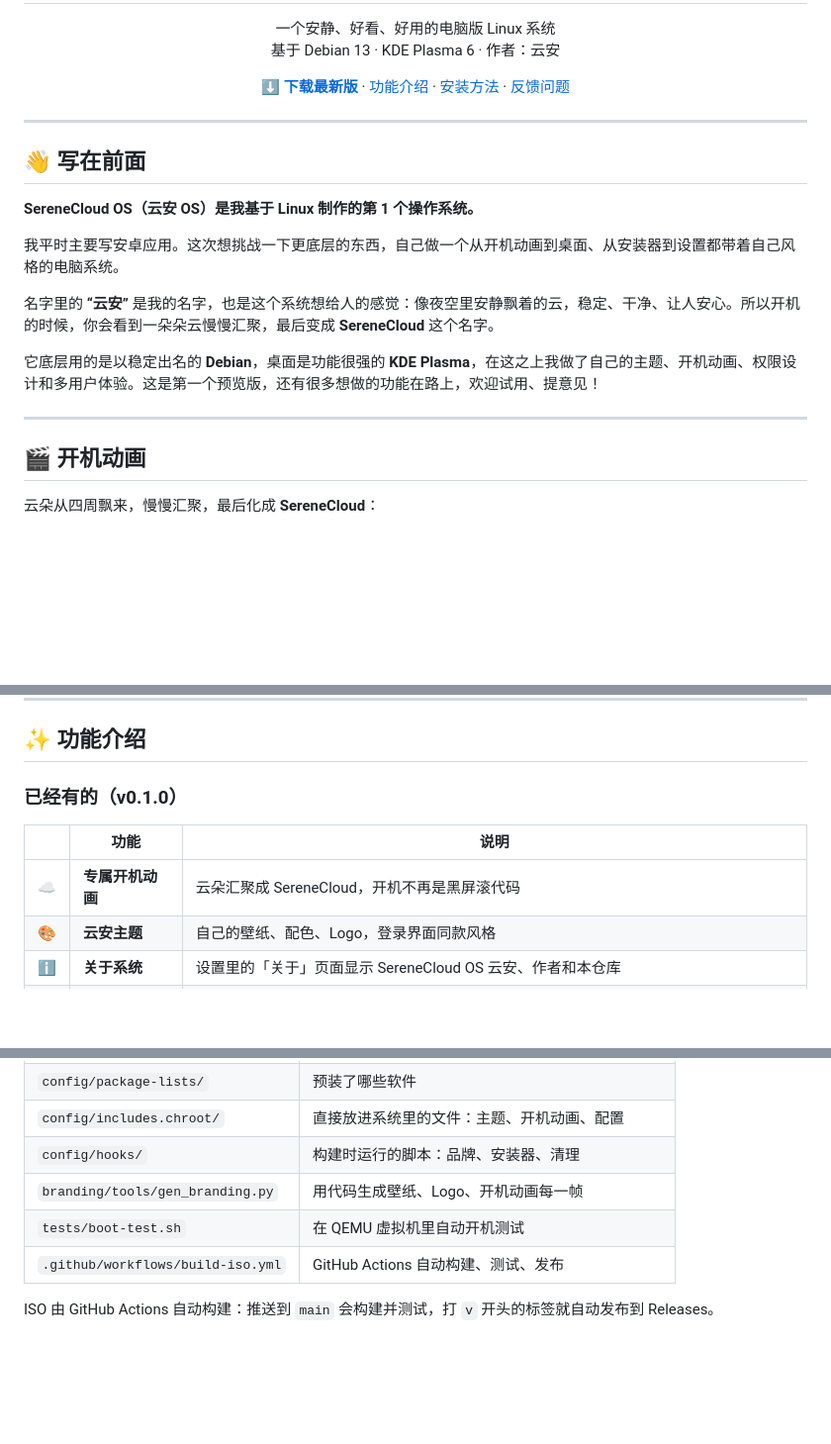
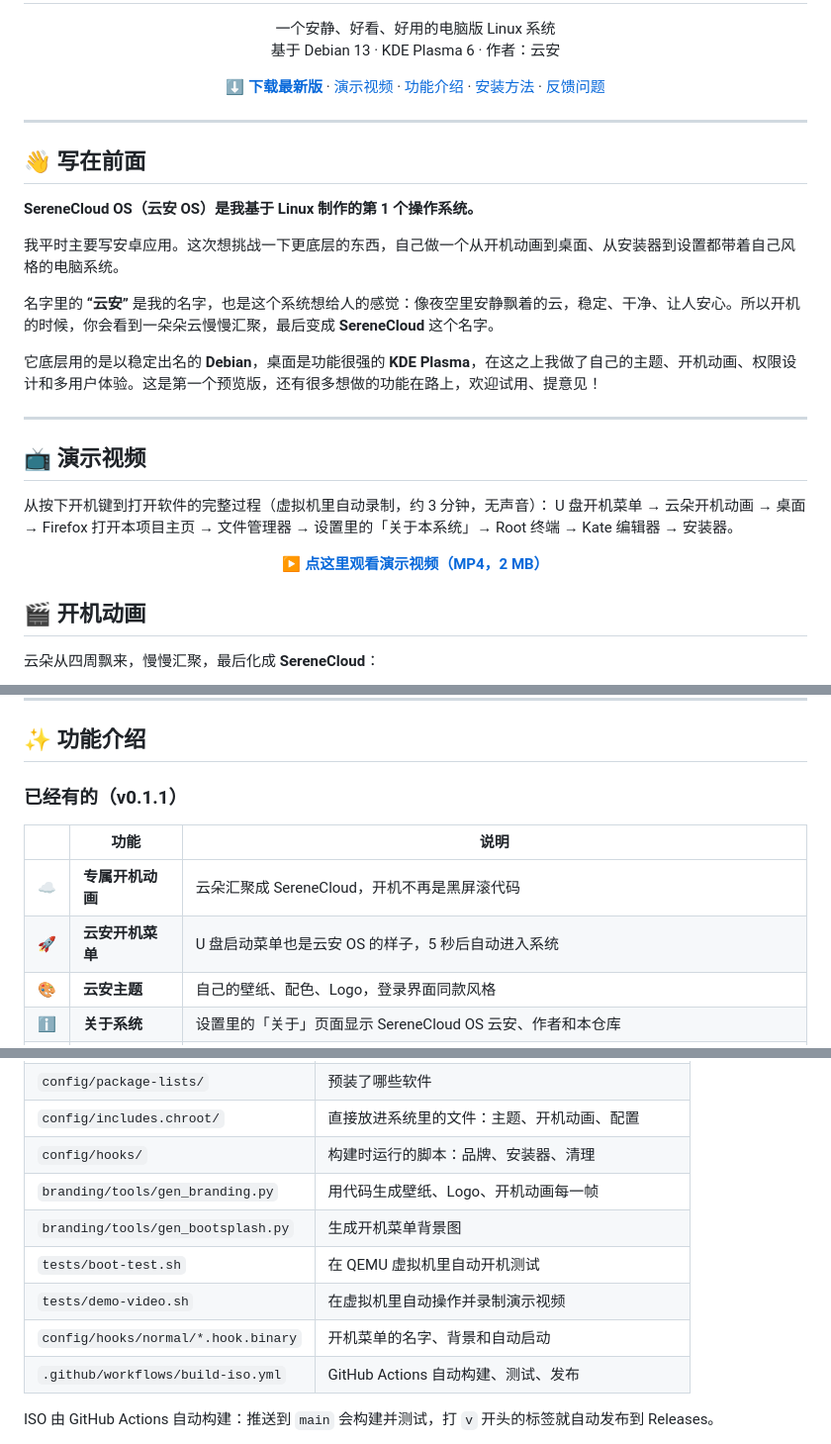
Before and after one commit to ZW-SYS/SereneCloud-OS, a Markdown page: README.md, 3 parts joined by grey strips. Shown at 99% size. GitHub-like rendering; blank space fills up the shorter version.

```diff
--- a/README.md
+++ b/README.md
@@ -11,6 +11,7 @@
 
 <p align="center">
   <a href="https://github.com/ZW-SYS/SereneCloud-OS/releases"><b>⬇️ 下载最新版</b></a> ·
+  <a href="#-演示视频">演示视频</a> ·
   <a href="#-功能介绍">功能介绍</a> ·
   <a href="#-安装方法">安装方法</a> ·
   <a href="https://github.com/ZW-SYS/SereneCloud-OS/issues">反馈问题</a>
@@ -30,6 +31,15 @@
 
 ---
 
+## 📺 演示视频
+
+从按下开机键到打开软件的完整过程（虚拟机里自动录制，约 3 分钟，无声音）：
+U 盘开机菜单 → 云朵开机动画 → 桌面 → Firefox 打开本项目主页 → 文件管理器 → 设置里的「关于本系统」→ Root 终端 → Kate 编辑器 → 安装器。
+
+<p align="center">
+  <a href="https://github.com/ZW-SYS/SereneCloud-OS/raw/main/docs/videos/SereneCloud-OS-demo.mp4"><b>▶️ 点这里观看演示视频（MP4，2 MB）</b></a>
+</p>
+
 ## 🎬 开机动画
 
 云朵从四周飘来，慢慢汇聚，最后化成 **SereneCloud**：
@@ -58,11 +80,12 @@
 
 ## ✨ 功能介绍
 
-### 已经有的（v0.1.0）
+### 已经有的（v0.1.1）
 
 | | 功能 | 说明 |
 |---|---|---|
 | ☁️ | **专属开机动画** | 云朵汇聚成 SereneCloud，开机不再是黑屏滚代码 |
+| 🚀 | **云安开机菜单** | U 盘启动菜单也是云安 OS 的样子，5 秒后自动进入系统 |
 | 🎨 | **云安主题** | 自己的壁纸、配色、Logo，登录界面同款风格 |
 | ℹ️ | **关于系统** | 设置里的「关于」页面显示 SereneCloud OS 云安、作者和本仓库 |
 | 🔑 | **管理员免密 sudo** | 第一个用户自动成为管理员，用 sudo 不用每次输密码 |
@@ -129,7 +152,10 @@
 | `config/includes.chroot/` | 直接放进系统里的文件：主题、开机动画、配置 |
 | `config/hooks/` | 构建时运行的脚本：品牌、安装器、清理 |
 | `branding/tools/gen_branding.py` | 用代码生成壁纸、Logo、开机动画每一帧 |
+| `branding/tools/gen_bootsplash.py` | 生成开机菜单背景图 |
 | `tests/boot-test.sh` | 在 QEMU 虚拟机里自动开机测试 |
+| `tests/demo-video.sh` | 在虚拟机里自动操作并录制演示视频 |
+| `config/hooks/normal/*.hook.binary` | 开机菜单的名字、背景和自动启动 |
 | `.github/workflows/build-iso.yml` | GitHub Actions 自动构建、测试、发布 |
 
 ISO 由 GitHub Actions 自动构建：推送到 `main` 会构建并测试，打 `v` 开头的标签就自动发布到 Releases。
```
Also changed, not shown: other parts of README.md (+20 -8 lines), docs/RELEASE_NOTES.md (+20 -11 lines), docs/images/about.png (added), docs/images/boot-menu.png (added), docs/images/desktop.png, docs/images/installer.png (added), 3 other files.
